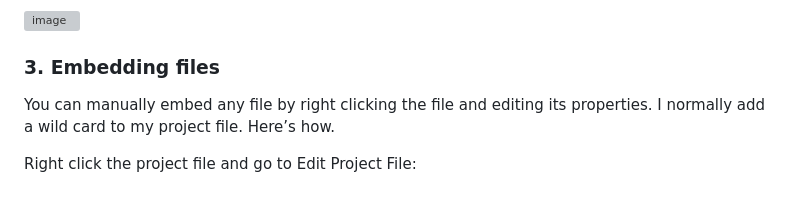
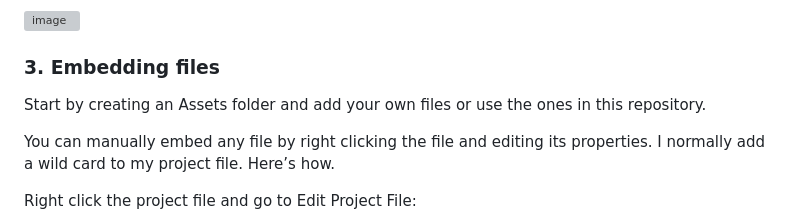
Before and after one commit to Nicks182/PhotinoEmbeddedFiles, a Markdown page: README.md, the part around the change. Rendered like a GitHub page; blank space fills up the shorter version; grey boxes are pictures that could not be loaded.

```diff
--- a/README.md
+++ b/README.md
@@ -16,6 +16,8 @@ Start by creating a new simple Console Application. I’m using DotNet 8.0, but
 ![image](https://github.com/Nicks182/PhotinoEmbeddedFiles/assets/13113785/96385c39-9dbe-4a6d-989c-01625d86d46d)
 
 ### 3. Embedding files
+
+Start by creating an Assets folder and add your own files or use the ones in this repository.
 
 You can manually embed any file by right clicking the file and editing its properties. I normally add a wild card to my project file. Here’s how.
 
```
